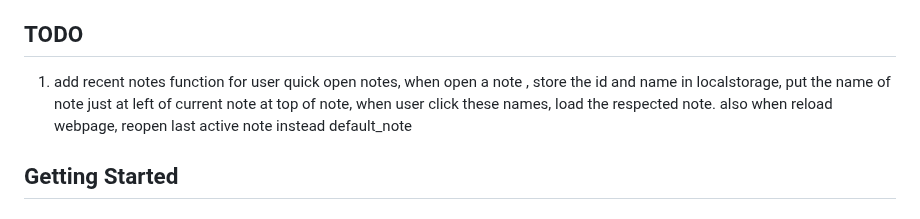
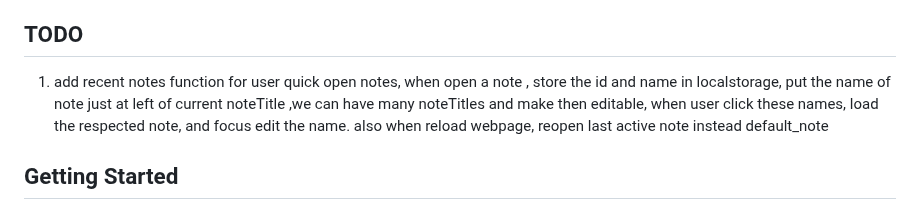
Before and after one commit to shareforcodex/notai, a Markdown page: README.md, the part around the change. Rendered like a GitHub page.

Commit message:
feat: enhance recent notes functionality in README
- Updated the TODO section to include a more detailed description of the recent notes feature.
- Users can now quickly open notes, with the ability to store note IDs and names in local storage.
- Added functionality for multiple editable note titles displayed next to the current note, allowing users to click and load respective notes while focusing on editing the name.
- Ensured that the last active note is reopened upon webpage reload instead of the default note.

```diff
--- a/README.md
+++ b/README.md
@@ -47,7 +47,7 @@
 Welcome to the **Notion Editor WebApp**—your all-in-one solution for creating, organizing, and managing notes with the added power of AI assistance. Whether you're a student, professional, or casual note-taker, our intuitive interface and robust features are designed to enhance your productivity and streamline your workflow.
 
 ## TODO
-1. add recent notes function for user quick open notes, when open a note , store the id and name in localstorage, put the name of note just at left of current note at top of note, when user click these names, load the respected note. also when reload webpage, reopen last active note instead default_note
+1. add recent notes function for user quick open notes, when open a note , store the id and name in localstorage, put the name of note just at left of current noteTitle ,we can have many noteTitles and make then editable, when user click these names, load the respected note, and focus edit the name. also when reload webpage, reopen last active note instead default_note
 
 ## Getting Started
 
```
